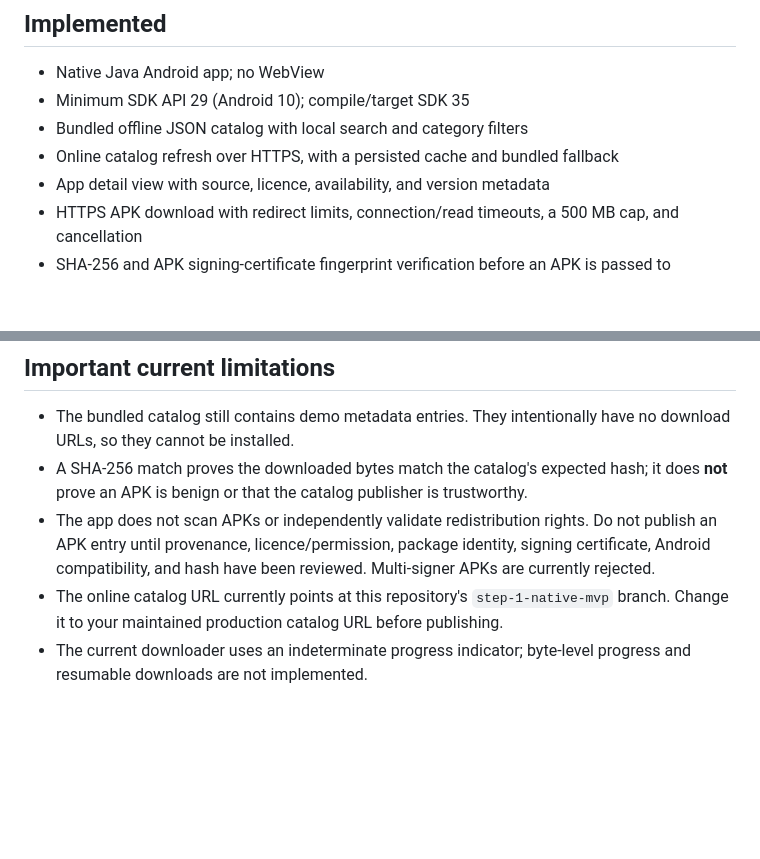
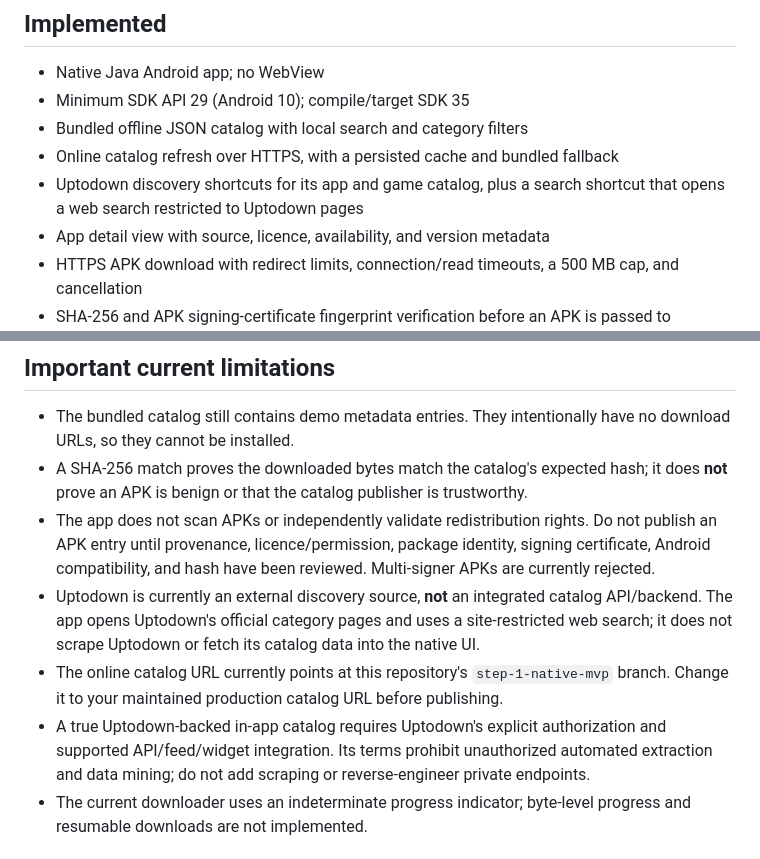
Before and after one commit to guptaadarsh034-ui/-slideme-reborn, a Markdown page: android/README.md, 2 parts joined by grey strips. Rendered like a GitHub page; blank space fills up the shorter version.

Commit message:
Document Uptodown discovery integration and backend limitation

```diff
--- a/android/README.md
+++ b/android/README.md
@@ -8,6 +8,7 @@ An unofficial, fan-made marketplace prototype inspired by the old SlideME experi
 - Minimum SDK API 29 (Android 10); compile/target SDK 35
 - Bundled offline JSON catalog with local search and category filters
 - Online catalog refresh over HTTPS, with a persisted cache and bundled fallback
+- Uptodown discovery shortcuts for its app and game catalog, plus a search shortcut that opens a web search restricted to Uptodown pages
 - App detail view with source, licence, availability, and version metadata
 - HTTPS APK download with redirect limits, connection/read timeouts, a 500 MB cap, and cancellation
 - SHA-256 and APK signing-certificate fingerprint verification before an APK is passed to Android's package installer
@@ -19,7 +20,9 @@ An unofficial, fan-made marketplace prototype inspired by the old SlideME experi
 - The bundled catalog still contains demo metadata entries. They intentionally have no download URLs, so they cannot be installed.
 - A SHA-256 match proves the downloaded bytes match the catalog's expected hash; it does **not** prove an APK is benign or that the catalog publisher is trustworthy.
 - The app does not scan APKs or independently validate redistribution rights. Do not publish an APK entry until provenance, licence/permission, package identity, signing certificate, Android compatibility, and hash have been reviewed. Multi-signer APKs are currently rejected.
+- Uptodown is currently an external discovery source, **not** an integrated catalog API/backend. The app opens Uptodown's official category pages and uses a site-restricted web search; it does not scrape Uptodown or fetch its catalog data into the native UI.
 - The online catalog URL currently points at this repository's `step-1-native-mvp` branch. Change it to your maintained production catalog URL before publishing.
+- A true Uptodown-backed in-app catalog requires Uptodown's explicit authorization and supported API/feed/widget integration. Its terms prohibit unauthorized automated extraction and data mining; do not add scraping or reverse-engineer private endpoints.
 - The current downloader uses an indeterminate progress indicator; byte-level progress and resumable downloads are not implemented.
 
 ## Build
```
